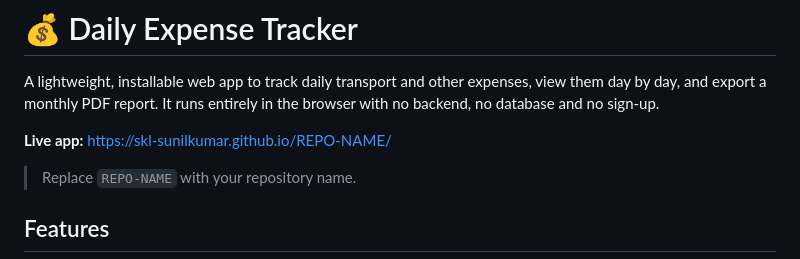
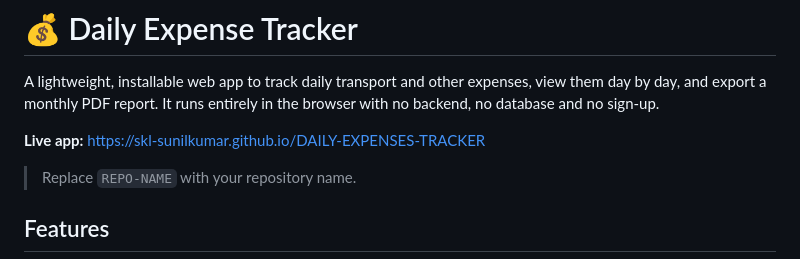
Before and after one commit to skl-sunilkumar/DAILY-EXPENSES-TRACKER, a Markdown page: README.md, the part around the change. Rendered like a GitHub page.

```diff
--- a/README.md
+++ b/README.md
@@ -2,7 +2,7 @@
 
 A lightweight, installable web app to track daily transport and other expenses, view them day by day, and export a monthly PDF report. It runs entirely in the browser with no backend, no database and no sign-up.
 
-**Live app:** https://skl-sunilkumar.github.io/REPO-NAME/
+**Live app:** https://skl-sunilkumar.github.io/DAILY-EXPENSES-TRACKER
 
 > Replace `REPO-NAME` with your repository name.
 
```
